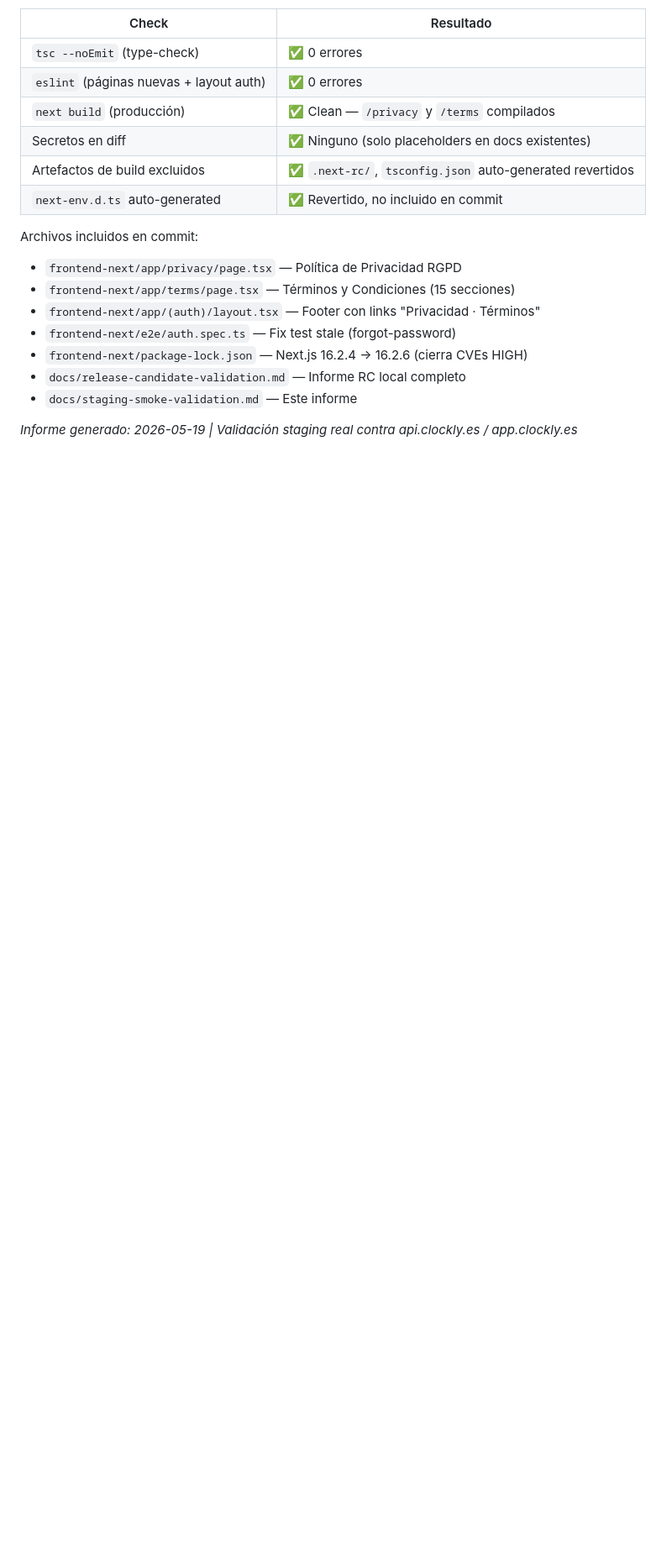
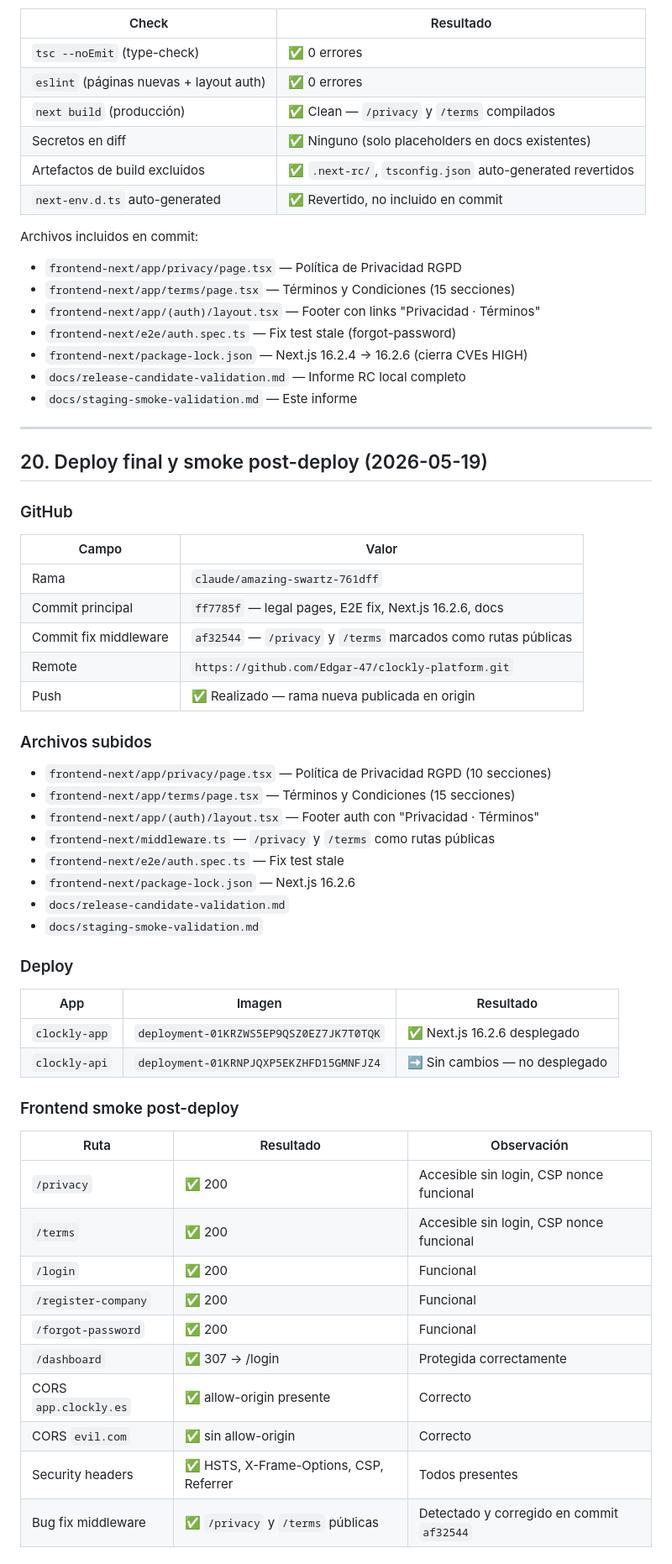
Before and after one commit to Edgar-47/clockly-platform, a Markdown page: docs/staging-smoke-validation.md, the part around one of its changes. Shown at 84% size. Rendered like a GitHub page; blank space fills up the shorter version.

```diff
--- a/docs/staging-smoke-validation.md
+++ b/docs/staging-smoke-validation.md
@@ -423,4 +423,46 @@ Archivos incluidos en commit:
 - `docs/release-candidate-validation.md` — Informe RC local completo
 - `docs/staging-smoke-validation.md` — Este informe
 
-*Informe generado: 2026-05-19 | Validación staging real contra api.clockly.es / app.clockly.es*
+---
+
+## 20. Deploy final y smoke post-deploy (2026-05-19)
+
+### GitHub
+| Campo | Valor |
+|-------|-------|
+| Rama | `claude/amazing-swartz-761dff` |
+| Commit principal | `ff7785f` — legal pages, E2E fix, Next.js 16.2.6, docs |
+| Commit fix middleware | `af32544` — `/privacy` y `/terms` marcados como rutas públicas |
+| Remote | `https://github.com/Edgar-47/clockly-platform.git` |
+| Push | ✅ Realizado — rama nueva publicada en origin |
+
+### Archivos subidos
+- `frontend-next/app/privacy/page.tsx` — Política de Privacidad RGPD (10 secciones)
+- `frontend-next/app/terms/page.tsx` — Términos y Condiciones (15 secciones)
+- `frontend-next/app/(auth)/layout.tsx` — Footer auth con "Privacidad · Términos"
+- `frontend-next/middleware.ts` — `/privacy` y `/terms` como rutas públicas
+- `frontend-next/e2e/auth.spec.ts` — Fix test stale
+- `frontend-next/package-lock.json` — Next.js 16.2.6
+- `docs/release-candidate-validation.md`
+- `docs/staging-smoke-validation.md`
+
+### Deploy
+| App | Imagen | Resultado |
+|-----|--------|-----------|
+| `clockly-app` | `deployment-01KRZWS5EP9QSZ0EZ7JK7T0TQK` | ✅ Next.js 16.2.6 desplegado |
+| `clockly-api` | `deployment-01KRNPJQXP5EKZHFD15GMNFJZ4` | ➡️ Sin cambios — no desplegado |
+
+### Frontend smoke post-deploy
+| Ruta | Resultado | Observación |
+|------|-----------|-------------|
+| `/privacy` | ✅ 200 | Accesible sin login, CSP nonce funcional |
+| `/terms` | ✅ 200 | Accesible sin login, CSP nonce funcional |
+| `/login` | ✅ 200 | Funcional |
+| `/register-company` | ✅ 200 | Funcional |
+| `/forgot-password` | ✅ 200 | Funcional |
+| `/dashboard` | ✅ 307 → /login | Protegida correctamente |
+| CORS `app.clockly.es` | ✅ allow-origin presente | Correcto |
+| CORS `evil.com` | ✅ sin allow-origin | Correcto |
+| Security headers | ✅ HSTS, X-Frame-Options, CSP, Referrer | Todos presentes |
+| Bug fix middleware | ✅ `/privacy` y `/terms` públicas | Detectado y corregido en commit `af32544` |
+
```
Also changed, not shown: other parts of docs/staging-smoke-validation.md (+54 -0 lines).
